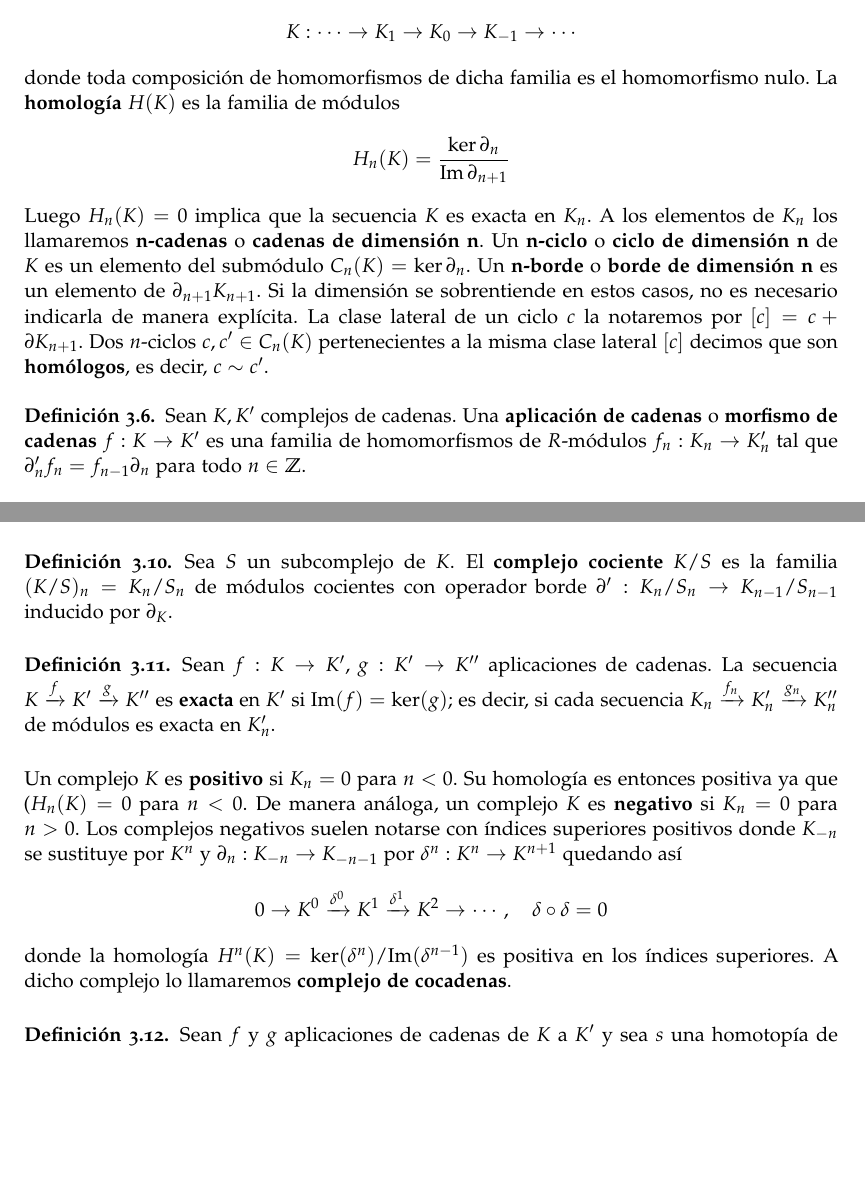
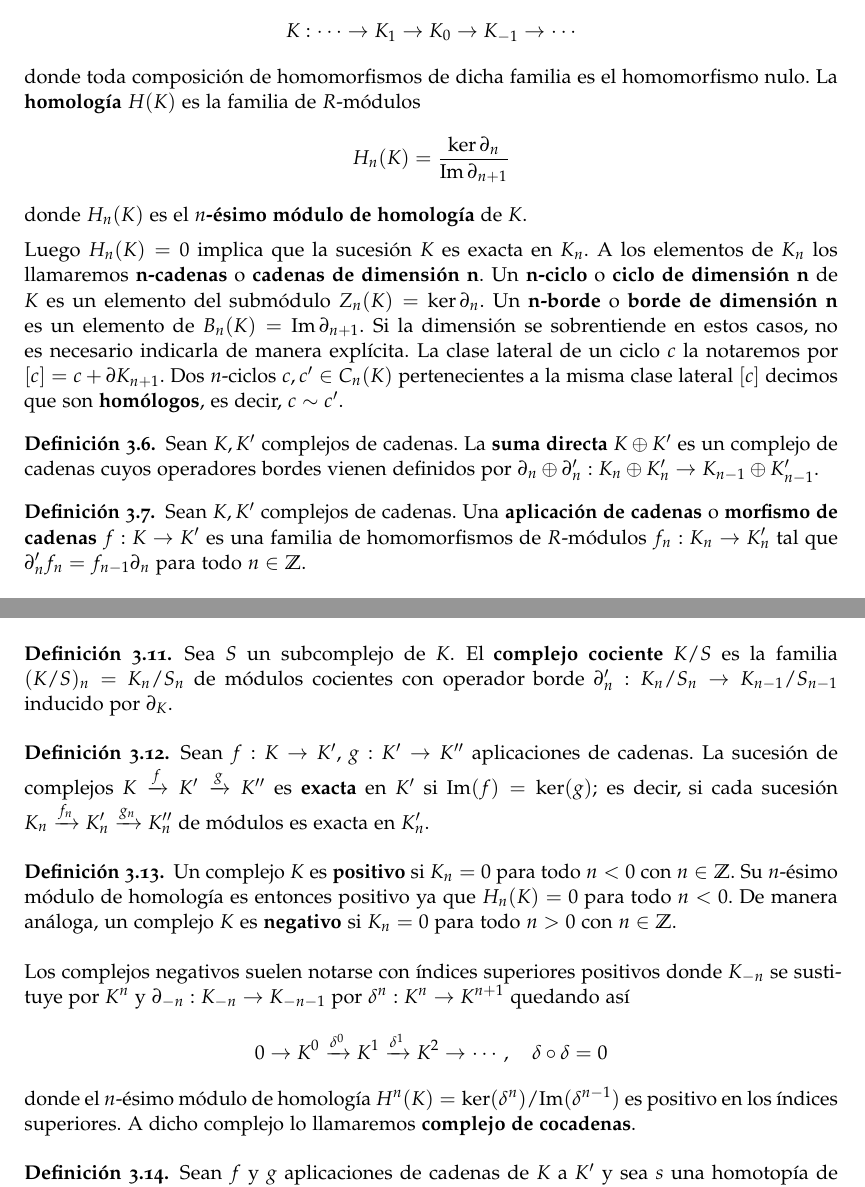
Before and after one commit to pab1s/TFG, a LaTeX document (tfg.tex, which reads capitulos/capitulo-homologia.tex): two parts of pages 22 and 24 of 35, joined at a grey line, cut so that both start at the same text, the shorter picture padded with empty space. Compiled offline with pdfLaTeX; a missing bibliography style is replaced by a similar one.

Commit message:
Capítulo homología completo

```diff
--- a/capitulos/capitulo-homologia.tex
+++ b/capitulos/capitulo-homologia.tex
@@ -45,11 +45,17 @@ En estas condiciones, $H$ es un funtor covariante de la categoría de grupos dif
 	La última condición es equivalente a que $\im{\partial_{n+1}} \subset \ker{\partial_n}$.
 \end{observacion}
 
-Un complejo $K$  es por tanto una secuencia doblemente infinita
+Un complejo $K$  es por tanto una sucesión doblemente infinita
 \[ K : \cdots \rightarrow K_{1} \rightarrow K_0 \rightarrow K_{-1} \rightarrow \cdots \]
-donde toda composición de homomorfismos de dicha familia es el homomorfismo nulo. La \textbf{homología} $H(K)$ es la familia de módulos
+donde toda composición de homomorfismos de dicha familia es el homomorfismo nulo. La \textbf{homología} $H(K)$ es la familia de $R$-módulos
 \[ H_n(K) = \frac{\ker \partial_n}{\im \partial_{n+1}} \]
-Luego $H_n(K)=0$ implica que la secuencia $K$ es exacta en $K_n$. A los elementos de $K_n$ los llamaremos \textbf{n-cadenas} o \textbf{cadenas de dimensión n}. Un \textbf{n-ciclo} o \textbf{ciclo de dimensión n} de $K$ es un elemento del submódulo $C_n(K) = \ker \partial_n$. Un \textbf{n-borde} o \textbf{borde de dimensión n} es un elemento de $\partial_{n+1}K_{n+1}$. Si la dimensión se sobrentiende en estos casos, no es necesario indicarla de manera explícita. La clase lateral de un ciclo $c$ la notaremos por $[c] = c + \partial K_{n+1}$. Dos $n$-ciclos $c,c' \in C_n(K)$ pertenecientes a la misma clase lateral $[c]$ decimos que son \textbf{homólogos}, es decir, $c \sim c'$.
+donde $H_n(K)$ es el \textbf{$n$-ésimo módulo de homología} de $K$.
+
+Luego $H_n(K)=0$ implica que la sucesión $K$ es exacta en $K_n$. A los elementos de $K_n$ los llamaremos \textbf{n-cadenas} o \textbf{cadenas de dimensión n}. Un \textbf{n-ciclo} o \textbf{ciclo de dimensión n} de $K$ es un elemento del submódulo $Z_n(K) = \ker \partial_n$. Un \textbf{n-borde} o \textbf{borde de dimensión n} es un elemento de $B_n(K)= \im{\partial_{n+1}}$. Si la dimensión se sobrentiende en estos casos, no es necesario indicarla de manera explícita. La clase lateral de un ciclo $c$ la notaremos por $[c] = c + \partial K_{n+1}$. Dos $n$-ciclos $c,c' \in C_n(K)$ pertenecientes a la misma clase lateral $[c]$ decimos que son \textbf{homólogos}, es decir, $c \sim c'$.
+
+\begin{definicion}
+	Sean $K,K'$ complejos de cadenas. La \textbf{suma directa} \( K \oplus K' \) es un complejo de cadenas cuyos operadores bordes vienen definidos por $\partial_n \oplus \partial'_n : K_{n} \oplus K'_{n} \to K_{n-1} \oplus K'_{n-1}$.
+\end{definicion}
 
 \begin{definicion}
 	Sean $K,K'$ complejos de cadenas. Una \textbf{aplicación de cadenas} o \textbf{morfismo de cadenas} $f: K \rightarrow K'$ es una familia de homomorfismos de $R$-módulos $f_n: K_n \rightarrow K_n'$ tal que $\partial_n'f_n = f_{n-1}\partial_n$ para todo $n \in \Z$.
@@ -123,24 +129,32 @@ Como $H_n(\id_K) = \id_{H_n(K)}$, del anterior teorema se deduce lo siguiente.
 Por tanto, $S$ es un complejo en sí con el operador borde $\partial$ inducido de $K$ y la inclusión $i: S \rightarrow K$ es una aplicación de cadenas.
 
 \begin{definicion}
-	Sea $S$ un subcomplejo de $K$. El \textbf{complejo cociente} $K/S$ es la familia $(K/S)_n = K_n/S_n$ de módulos cocientes con operador borde $\partial': K_n/S_n \rightarrow K_{n-1}/S_{n-1}$ inducido por $\partial_K$.
+	Sea $S$ un subcomplejo de $K$. El \textbf{complejo cociente} $K/S$ es la familia $(K/S)_n = K_n/S_n$ de módulos cocientes con operador borde $\partial'_n: K_n/S_n \rightarrow K_{n-1}/S_{n-1}$ inducido por $\partial_K$.
 \end{definicion}
 
-%La proyección es la aplicación de cadenas $\pi: K \rightarrow K/S$ y la secuencia corta $S_n$ FLECHARARA $K_n FLECHA (K/S)_n$ es exacta para cada $n \in \Z$.
+%La proyección es la aplicación de cadenas $\pi: K \rightarrow K/S$ y la sucesión corta $S_n$ FLECHARARA $K_n FLECHA (K/S)_n$ es exacta para cada $n \in \Z$.
 %
 %Si \( f: K \to K' \) es una aplicación de cadenas, entonces \( \ker(f) = \{\ker(f_n)\} \) es un subcomplejo de \( K \), \( \text{Im}(f) = \{f_n(K_n)\} \) es un subcomplejo de \( K' \), mientras que \( K'/\text{Im}(f) \) es el cociente de \( f \) y \( K/\ker(f) \) el conúcleo.
 
 \begin{definicion}
-Sean \( f: K \rightarrow K' \), \( g: K' \rightarrow K'' \) aplicaciones de cadenas. La secuencia \( K \xrightarrow{f} K' \xrightarrow{g} K'' \) es \textbf{exacta} en \( K' \) si \( \im(f) = \ker(g) \); es decir, si cada secuencia \( K_n \xrightarrow{f_n} K'_n \xrightarrow{g_n} K''_n \) de módulos es exacta en \( K'_n \).
+Sean \( f: K \rightarrow K' \), \( g: K' \rightarrow K'' \) aplicaciones de cadenas. La sucesión de complejos \( K \xrightarrow{f} K' \xrightarrow{g} K'' \) es \textbf{exacta} en \( K' \) si \( \im(f) = \ker(g) \); es decir, si cada sucesión \( K_n \xrightarrow{f_n} K'_n \xrightarrow{g_n} K''_n \) de módulos es exacta en \( K'_n \).
 \end{definicion}
 
 %Para cualquier \( f: K \to K', \)
 %\[ 0 \to \ker(f) \to K \xrightarrow{f} K' \to \text{Coker}(f) \to 0 \]
-%es una secuencia exacta de complejos.
+%es una sucesión exacta de complejos.
 
-Un complejo \( K \) es \textbf{positivo} si \( K_n = 0 \) para \( n < 0 \). Su homología es entonces positiva  ya que (\( H_n(K) = 0 \) para \( n < 0 \). De manera análoga, un complejo \( K \) es \textbf{negativo} si \( K_n = 0 \) para \( n > 0 \). Los complejos negativos suelen notarse con índices superiores positivos donde $K_{-n}$ se sustituye por $K^n$ y $\partial_n : K_{-n} \rightarrow K_{-n-1}$ por $\delta^n: K^n \rightarrow K^{n+1}$ quedando así
+\begin{definicion}
+Un complejo \( K \) es \textbf{positivo} si \( K_n = 0 \) para todo \( n < 0 \) con $n \in \Z$. Su $n$-ésimo módulo de homología es entonces positivo  ya que \( H_n(K) = 0 \) para todo \( n < 0 \). De manera análoga, un complejo \( K \) es \textbf{negativo} si \( K_n = 0 \) para todo \( n > 0 \) con $n \in \Z$.
+\end{definicion}
+
+Los complejos negativos suelen notarse con índices superiores positivos donde $K_{-n}$ se sustituye por $K^n$ y $\partial_{-n} : K_{-n} \rightarrow K_{-n-1}$ por $\delta^n: K^n \rightarrow K^{n+1}$ quedando así
 \[ 0 \to K^0 \xrightarrow{\delta^0} K^1 \xrightarrow{\delta^1} K^2 \to \cdots, \quad \delta \circ \delta = 0 \]
-donde la homología \( H^n(K) = \ker(\delta^n)/\text{Im}(\delta^{n-1}) \) es positiva en los índices superiores. A dicho complejo lo llamaremos \textbf{complejo de cocadenas}.
+donde el $n$-ésimo módulo de homología \( H^n(K) = \ker(\delta^n)/\text{Im}(\delta^{n-1}) \) es positivo en los índices superiores. A dicho complejo lo llamaremos \textbf{complejo de cocadenas}.
+
+%\begin{definicion}
+%	Sea $K$ un complejo positivo de $R$-módulos. Denominaremos \textbf{aumento de $K$} al homomorfismo sobreyectivo $\varepsilon : K_0 \to R$ de forma que $\varepsilon \circ \partial_1 = 0$.
+%\end{definicion}
 
 \begin{definicion}
 Sean $f$ y $g$ aplicaciones de cadenas de $K$ a $K'$ y sea $s$ una homotopía de cadenas entre ellas. Diremos que $s$ es una \textbf{homotopía de cocadenas} si  está escrita con índices superiores. Esto es, \( s^n: K^n \to K'^{n-1} \) con \( \delta s + s \delta = f - g \).
```
Also changed, not shown: capitulos/capitulo-homologia.tex (14 more changed lines).
